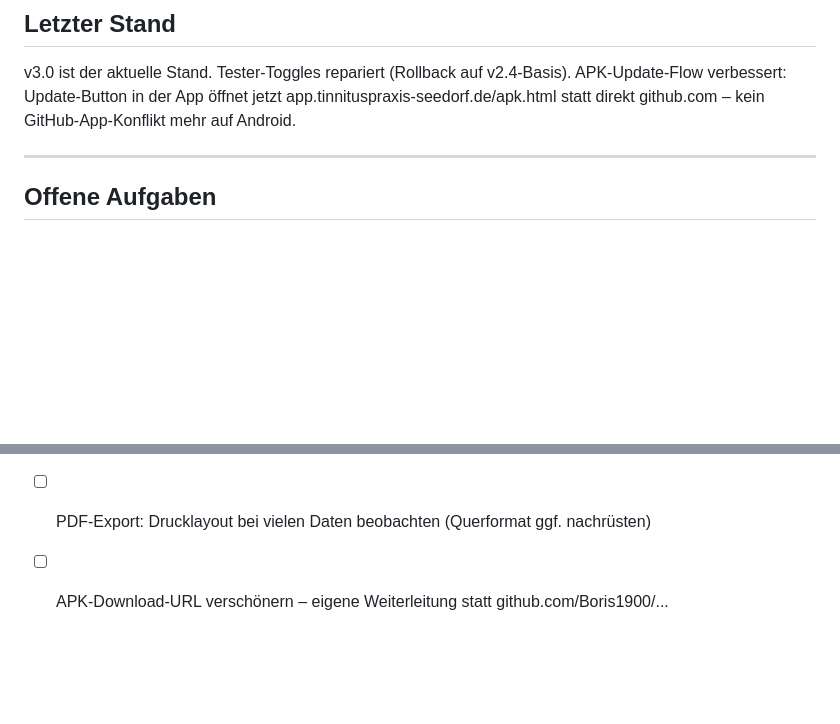
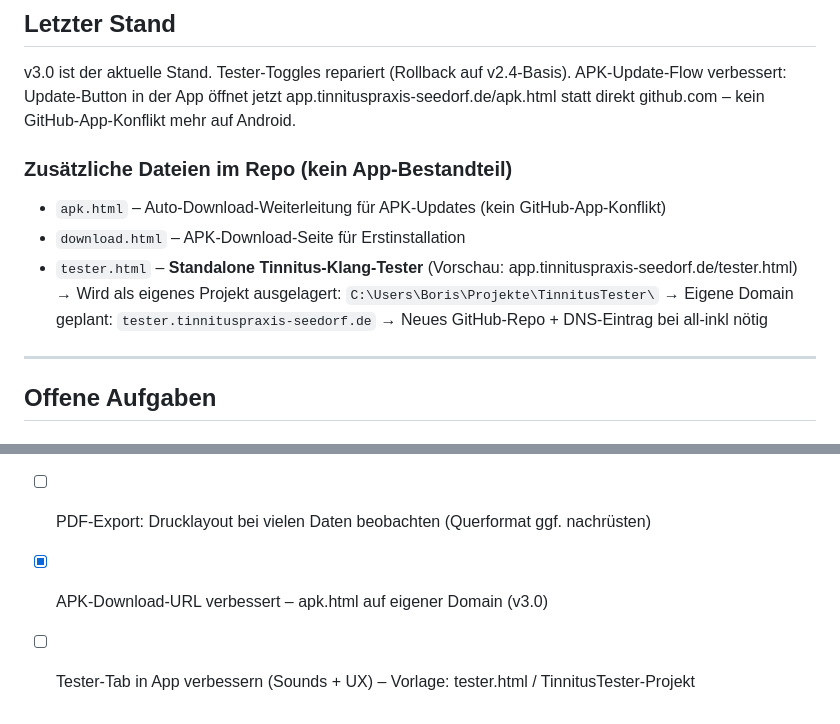
Before and after one commit to Boris1900/tinnuts-tracker_0.1, a Markdown page: CLAUDE.md, 2 parts joined by grey strips. Rendered like a GitHub page; blank space fills up the shorter version.

Commit message:
CLAUDE.md: Session-Stand dokumentiert, tester.html + nächstes Projekt vermerkt
Co-Authored-By: Claude Sonnet 4.6 <noreply@anthropic.com>

```diff
--- a/CLAUDE.md
+++ b/CLAUDE.md
@@ -76,6 +76,14 @@ Am Ende jeder Session: CLAUDE.md aktualisieren. Neue Session starten mit: „Lie
 
 v3.0 ist der aktuelle Stand. Tester-Toggles repariert (Rollback auf v2.4-Basis). APK-Update-Flow verbessert: Update-Button in der App öffnet jetzt app.tinnituspraxis-seedorf.de/apk.html statt direkt github.com – kein GitHub-App-Konflikt mehr auf Android.
 
+### Zusätzliche Dateien im Repo (kein App-Bestandteil)
+- `apk.html` – Auto-Download-Weiterleitung für APK-Updates (kein GitHub-App-Konflikt)
+- `download.html` – APK-Download-Seite für Erstinstallation
+- `tester.html` – **Standalone Tinnitus-Klang-Tester** (Vorschau: app.tinnituspraxis-seedorf.de/tester.html)
+  → Wird als eigenes Projekt ausgelagert: `C:\Users\Boris\Projekte\TinnitusTester\`
+  → Eigene Domain geplant: `tester.tinnituspraxis-seedorf.de`
+  → Neues GitHub-Repo + DNS-Eintrag bei all-inkl nötig
+
 ---
 
 ## Offene Aufgaben
@@ -106,4 +114,5 @@ Noch keine echten Daten vorhanden – Boris trägt seit v2.2 echte Einträge ein
 - [ ] Erinnerungs-Notifications
 - [ ] Morgen/Abend-Vergleich
 - [ ] PDF-Export: Drucklayout bei vielen Daten beobachten (Querformat ggf. nachrüsten)
-- [ ] APK-Download-URL verschönern – eigene Weiterleitung statt github.com/Boris1900/...
+- [x] APK-Download-URL verbessert – apk.html auf eigener Domain (v3.0)
+- [ ] Tester-Tab in App verbessern (Sounds + UX) – Vorlage: tester.html / TinnitusTester-Projekt
```
